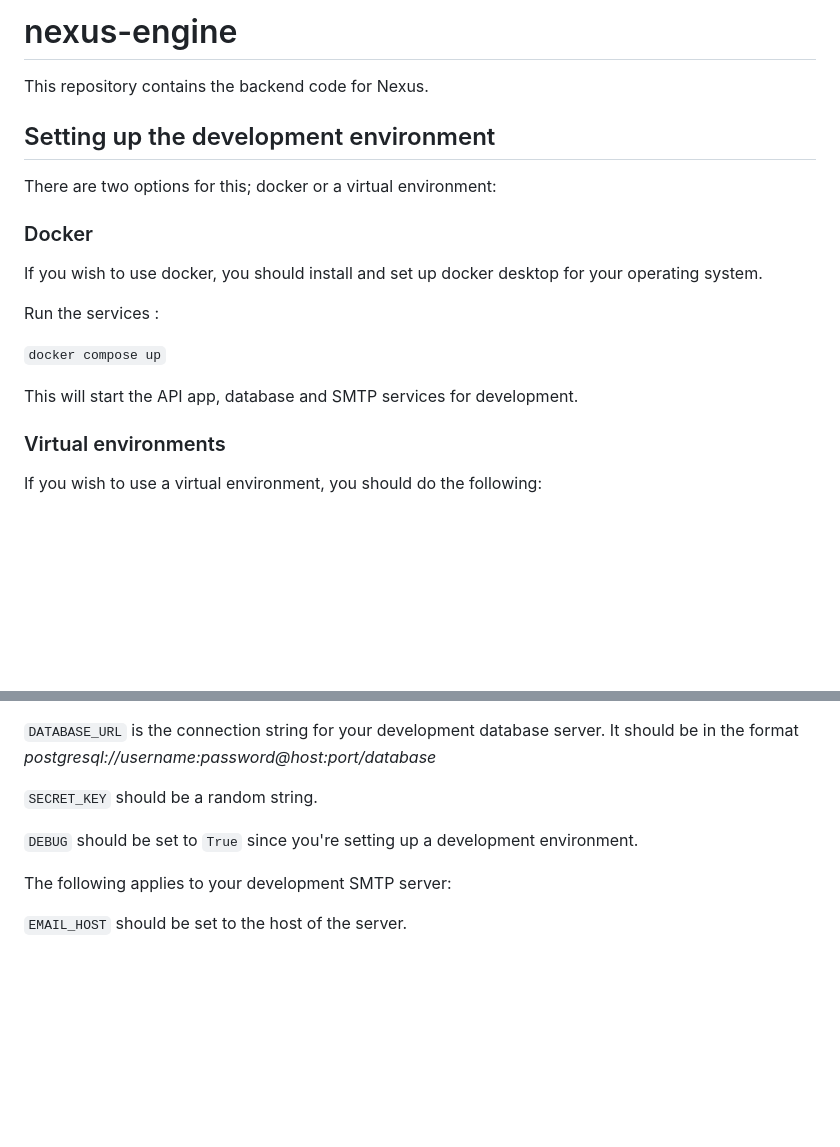
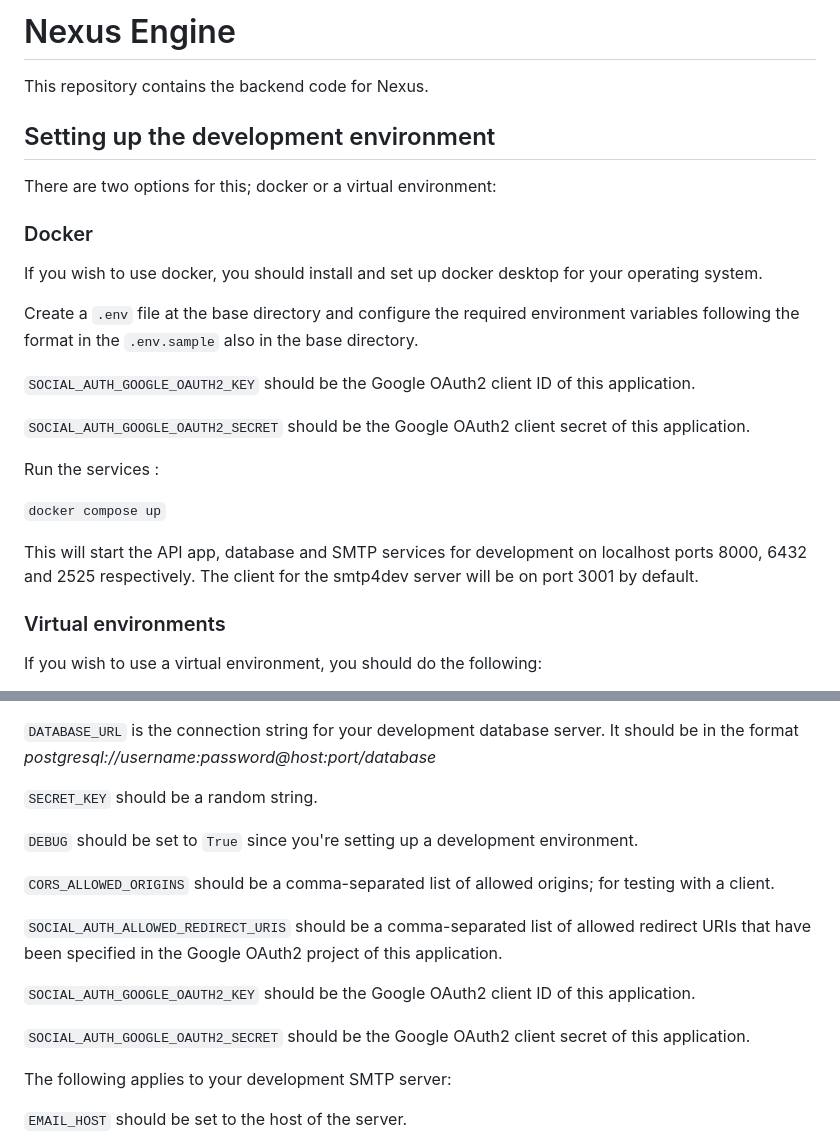
Before and after one commit to snnbotchway/nexus-engine, a Markdown page: README.md, 2 parts joined by grey strips. GitHub-like rendering; blank space fills up the shorter version.

```diff
--- a/README.md
+++ b/README.md
@@ -1,4 +1,4 @@
-# nexus-engine
+# Nexus Engine
 
 This repository contains the backend code for Nexus.
 
@@ -10,11 +10,17 @@ There are two options for this; docker or a virtual environment:
 
 If you wish to use docker, you should install and set up docker desktop for your operating system.
 
+Create a `.env` file at the base directory and configure the required environment variables following the format in the `.env.sample` also in the base directory.
+
+`SOCIAL_AUTH_GOOGLE_OAUTH2_KEY` should be the Google OAuth2 client ID of this application.
+
+`SOCIAL_AUTH_GOOGLE_OAUTH2_SECRET` should be the Google OAuth2 client secret of this application.
+
 Run the services :
 
 `docker compose up`
 
-This will start the API app, database and SMTP services for development.
+This will start the API app, database and SMTP services for development on localhost ports 8000, 6432 and 2525 respectively. The client for the smtp4dev server will be on port 3001 by default.
 
 ### Virtual environments
 
@@ -29,6 +35,14 @@ Create a `.env` file inside the `api/` directory and configure the required envi
 `SECRET_KEY` should be a random string.
 
 `DEBUG` should be set to `True` since you're setting up a development environment.
+
+`CORS_ALLOWED_ORIGINS` should be a comma-separated list of allowed origins; for testing with a client.
+
+`SOCIAL_AUTH_ALLOWED_REDIRECT_URIS` should be a comma-separated list of allowed redirect URIs that have been specified in the Google OAuth2 project of this application.
+
+`SOCIAL_AUTH_GOOGLE_OAUTH2_KEY` should be the Google OAuth2 client ID of this application.
+
+`SOCIAL_AUTH_GOOGLE_OAUTH2_SECRET` should be the Google OAuth2 client secret of this application.
 
 The following applies to your development SMTP server:
 
```
